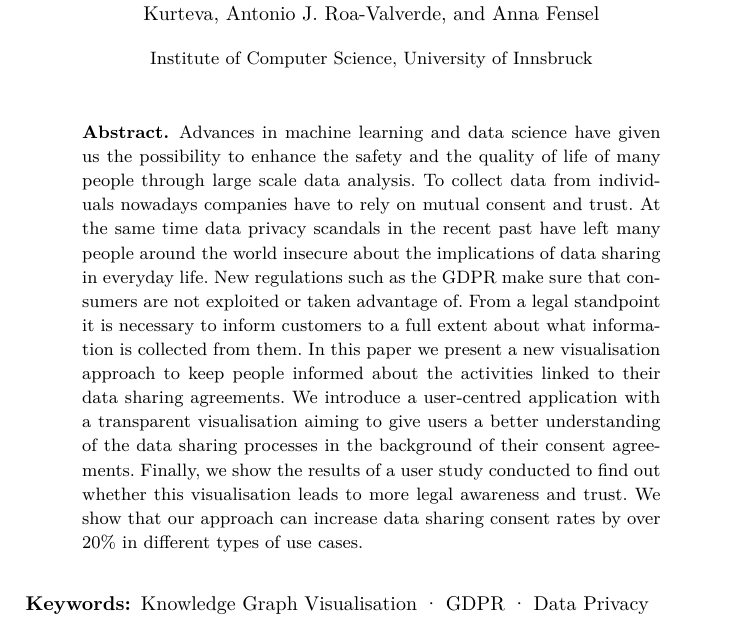
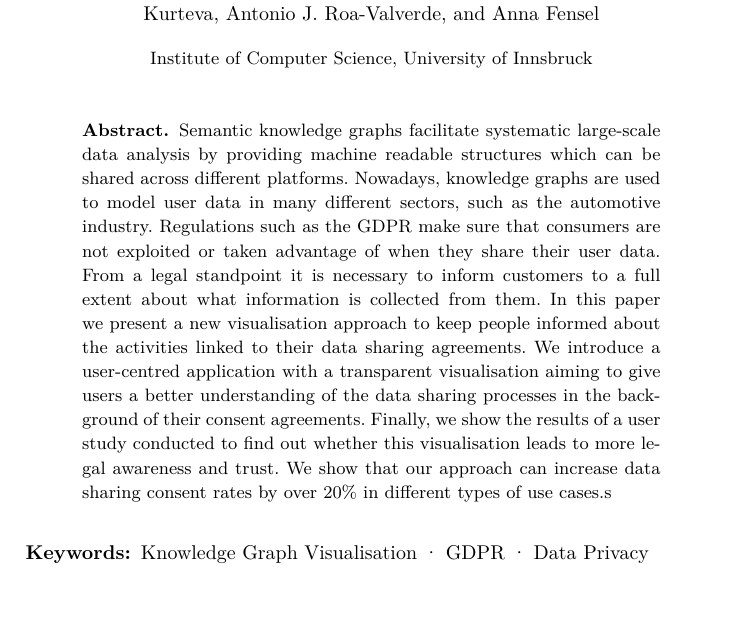
Before and after one commit to Christof93/CampaNeo_after_consent_viz, a LaTeX thesis (paper.tex): part of page 1 of 13, cut so that both start at the same text, the shorter picture padded with empty space. Compiled offline with XeLaTeX.

Commit message:
changing abstract to suit the semantic web conference

```diff
--- a/paper.tex
+++ b/paper.tex
@@ -40,14 +40,17 @@
 \maketitle
 
 \begin{abstract}
-  Advances in machine learning and data science have given us the
-  possibility to enhance the safety and the quality of life of many people through large scale data analysis. To
-  collect data from individuals nowadays companies have to rely on mutual
-  consent and trust. At the
-  same time data privacy scandals in the recent past have left many people around the world
-  insecure about the implications of data sharing in everyday life.
-  New regulations such as the GDPR make sure that consumers
-  are not exploited or taken advantage of. From a legal standpoint it is
+  Semantic knowledge graphs facilitate systematic large-scale data analysis by providing machine readable structures which can be shared across different platforms.
+  Nowadays, knowledge graphs are used to model user data in many different sectors, such as the automotive industry.
+  %Advances in machine learning and data science have given us the
+  %possibility to enhance the safety and the quality of life of many people through large scale data analysis. To
+  %collect data from individuals nowadays companies have to rely on mutual
+  %consent and trust. At the
+  %same time data privacy scandals in the recent past have left many people around the world
+  %insecure about the implications of data sharing in everyday life.
+  Regulations such as the GDPR make sure that consumers
+  are not exploited or taken advantage of when they share their user data.
+  From a legal standpoint it is
   necessary to inform customers to a full extent about what information is
   collected from them. In this paper we present a new visualisation approach
   to keep people informed about the activities linked to their data sharing
@@ -56,7 +59,7 @@
   processes in the background of their consent agreements. Finally, we show
   the results of a user study conducted to find out whether this
   visualisation leads to more legal awareness and trust.
-  We show that our approach can increase data sharing consent rates by over 20\% in different types of use cases.
+  We show that our approach can increase data sharing consent rates by over 20\% in different types of use cases.s
 \end{abstract}
 
 \keywords{Knowledge Graph Visualisation \and GDPR \and Data Privacy}
```
